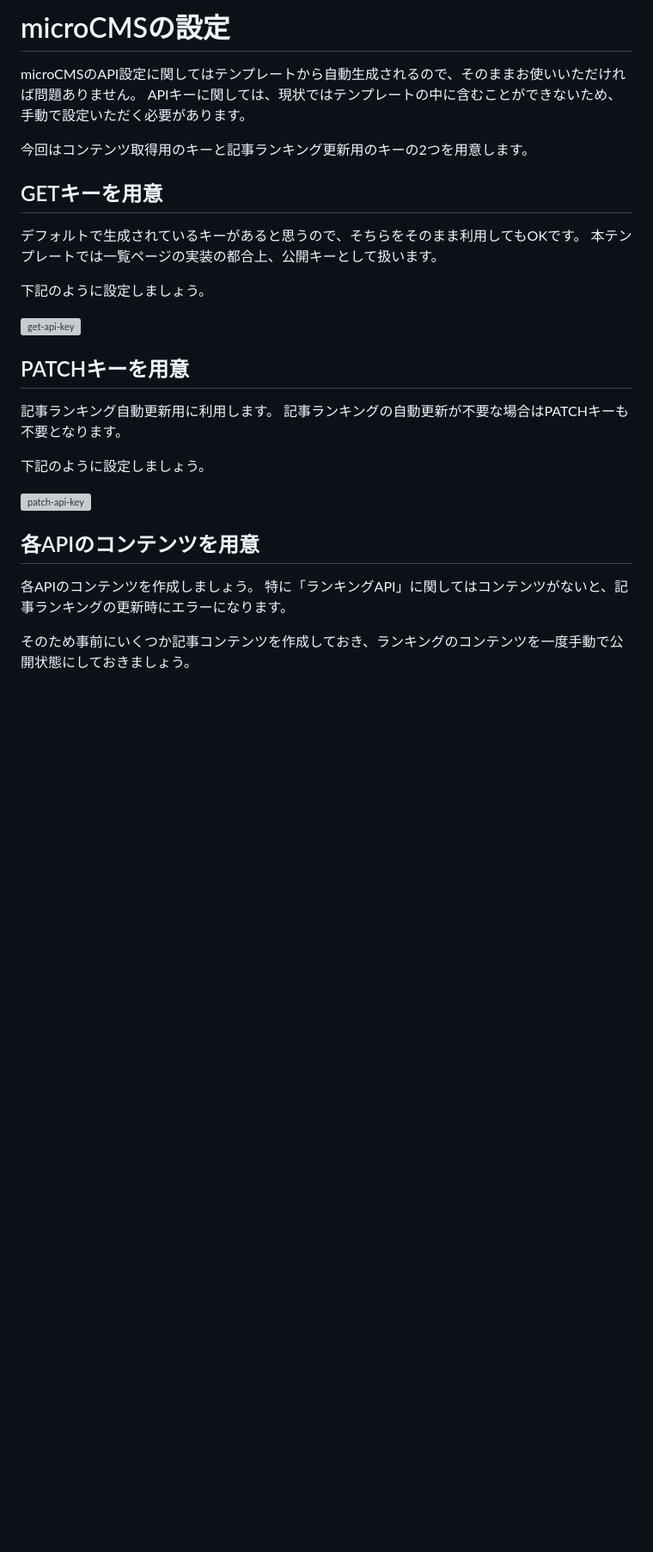
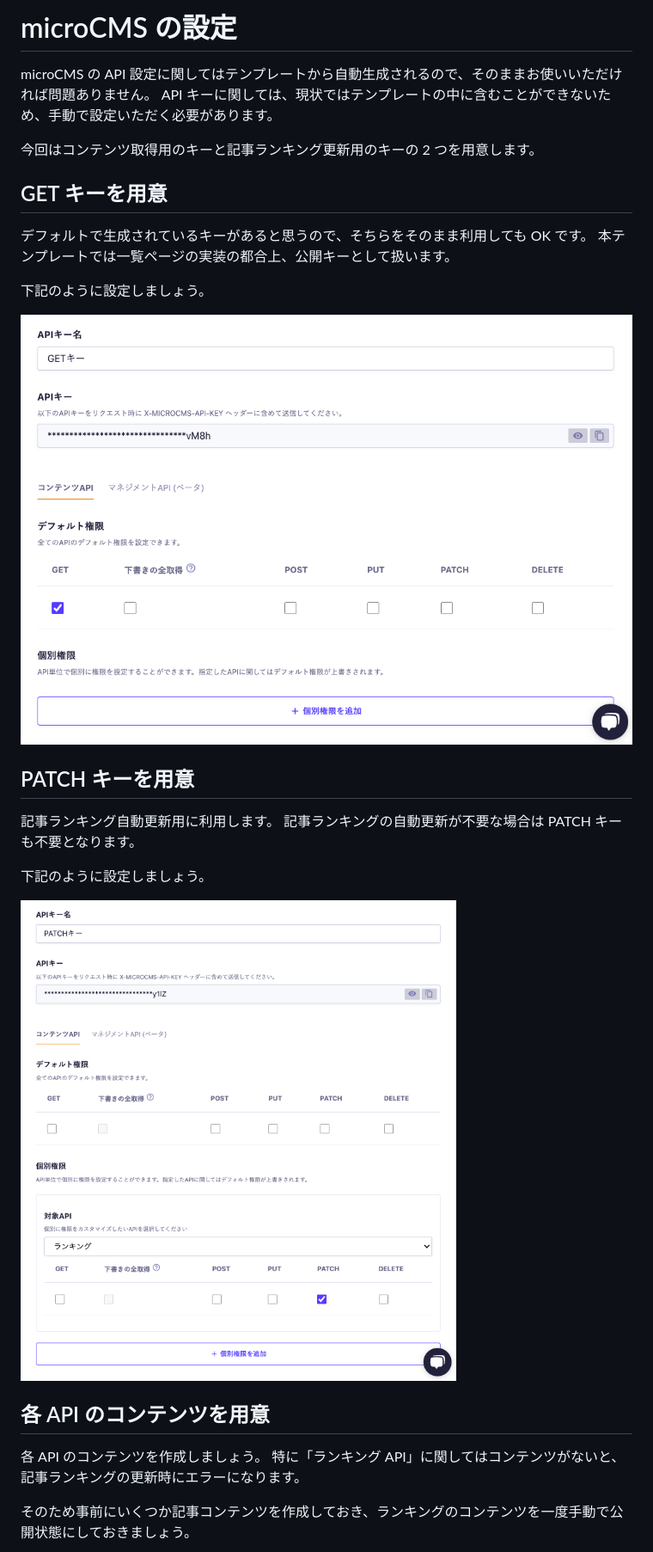
Before and after one commit to microcmsio/nextjs-media-skeleton-template, a Markdown page: docs/setup-microcms.md, the part around one of its changes. Shown at 86% size. GitHub-like rendering; pictures changed too: assets/get-api-key.png (added), assets/patch-api-key.png (added); blank space fills up the shorter version; grey boxes are pictures that could not be loaded.

Commit message:
[update] 画像パスを変更

```diff
--- a/docs/setup-microcms.md
+++ b/docs/setup-microcms.md
@@ -1,29 +1,32 @@
-# microCMSの設定
+# microCMS の設定
 
-microCMSのAPI設定に関してはテンプレートから自動生成されるので、そのままお使いいただければ問題ありません。
-APIキーに関しては、現状ではテンプレートの中に含むことができないため、手動で設定いただく必要があります。
+microCMS の API 設定に関してはテンプレートから自動生成されるので、そのままお使いいただければ問題ありません。
+API キーに関しては、現状ではテンプレートの中に含むことができないため、手動で設定いただく必要があります。
 
-今回はコンテンツ取得用のキーと記事ランキング更新用のキーの2つを用意します。
+今回はコンテンツ取得用のキーと記事ランキング更新用のキーの 2 つを用意します。
 
-## GETキーを用意
-デフォルトで生成されているキーがあると思うので、そちらをそのまま利用してもOKです。
+## GET キーを用意
+
+デフォルトで生成されているキーがあると思うので、そちらをそのまま利用しても OK です。
 本テンプレートでは一覧ページの実装の都合上、公開キーとして扱います。
 
 下記のように設定しましょう。
 
-![get-api-key](https://github.com/microcmsio/nextjs-media-skeleton-template/assets/4659294/493e79b6-aa11-4c34-8bc8-a8d21c7fddb0)
+![get-api-key](/assets/get-api-key.png)
 
-## PATCHキーを用意
+## PATCH キーを用意
+
 記事ランキング自動更新用に利用します。
-記事ランキングの自動更新が不要な場合はPATCHキーも不要となります。
+記事ランキングの自動更新が不要な場合は PATCH キーも不要となります。
 
 下記のように設定しましょう。
 
-![patch-api-key](https://github.com/microcmsio/nextjs-media-skeleton-template/assets/4659294/2f350bae-63e7-403d-bef5-954cd6718513)
+![patch-api-key](/assets/patch-api-key.png)
 
-## 各APIのコンテンツを用意
-各APIのコンテンツを作成しましょう。
-特に「ランキングAPI」に関してはコンテンツがないと、記事ランキングの更新時にエラーになります。
+## 各 API のコンテンツを用意
+
+各 API のコンテンツを作成しましょう。
+特に「ランキング API」に関してはコンテンツがないと、記事ランキングの更新時にエラーになります。
 
 そのため事前にいくつか記事コンテンツを作成しておき、ランキングのコンテンツを一度手動で公開状態にしておきましょう。
 
```
Also changed, not shown: other parts of docs/setup-microcms.md (+1 -1 lines), assets/gtm-setting-01.png (added), assets/ranking-content.png (added), 1 other file.
